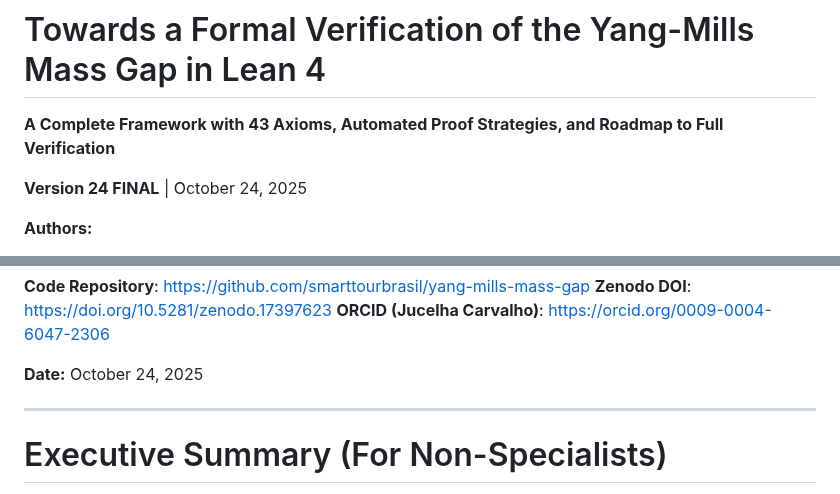
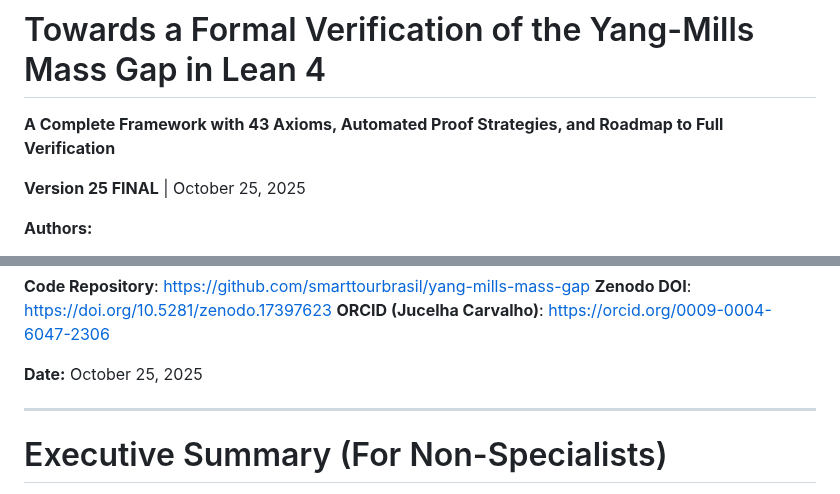
Before and after one commit to smarttourbrasil/yang-mills-mass-gap, a Markdown page: TowardsaFormalVerificationoftheYang-MillsMassGapinLean4.md, 2 parts joined by grey strips. Drawn GitHub-style.

Commit message:
Version bump to v25.0 and date update to 2025-10-25.

```diff
--- a/TowardsaFormalVerificationoftheYang-MillsMassGapinLean4.md
+++ b/TowardsaFormalVerificationoftheYang-MillsMassGapinLean4.md
@@ -4,7 +4,7 @@
 
 **A Complete Framework with 43 Axioms, Automated Proof Strategies, and Roadmap to Full Verification**
 
-**Version 24 FINAL** | October 24, 2025
+**Version 25 FINAL** | October 25, 2025
 
 **Authors:**
 - **Jucelha Carvalho** [![ORCID](https://orcid.org/sites/default/files/images/orcid_16x16.png)](https://orcid.org/0009-0004-6047-2306) (Lead Researcher & Coordinator, Smart Tour Brasil LTDA)
@@ -19,7 +19,7 @@
 **Zenodo DOI**: https://doi.org/10.5281/zenodo.17397623
 **ORCID (Jucelha Carvalho)**: https://orcid.org/0009-0004-6047-2306
 
-**Date:** October 24, 2025
+**Date:** October 25, 2025
 
 ---
 
```
